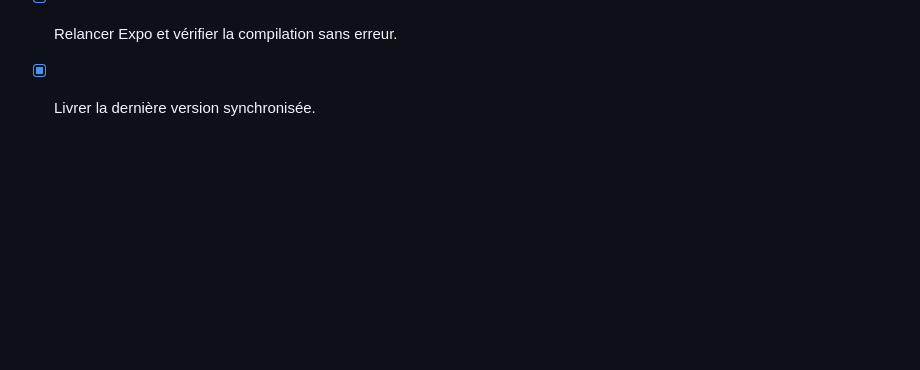
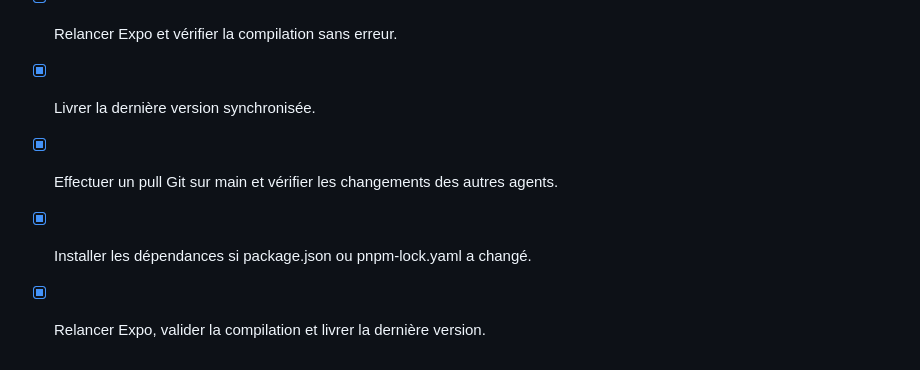
Before and after one commit to kaso-tech/tikis, a Markdown page: todo.md, the part around the change. Rendered like a GitHub page; blank space fills up the shorter version.

Commit message:
Checkpoint: La copie collaborative a été resynchronisée avec main via le mécanisme de pull partagé. Le package.json est inchangé, aucune dépendance supplémentaire n’a été installée. Expo a été relancé ; TypeScript, lint et 86 tests réussissent. Metro répond HTTP 200 et l’API écoute sur le port 3000.

```diff
--- a/todo.md
+++ b/todo.md
@@ -257,3 +257,6 @@
 - [x] Installer les dépendances si package.json ou pnpm-lock.yaml a changé.
 - [x] Relancer Expo et vérifier la compilation sans erreur.
 - [x] Livrer la dernière version synchronisée.
+- [x] Effectuer un pull Git sur main et vérifier les changements des autres agents.
+- [x] Installer les dépendances si package.json ou pnpm-lock.yaml a changé.
+- [x] Relancer Expo, valider la compilation et livrer la dernière version.
```
